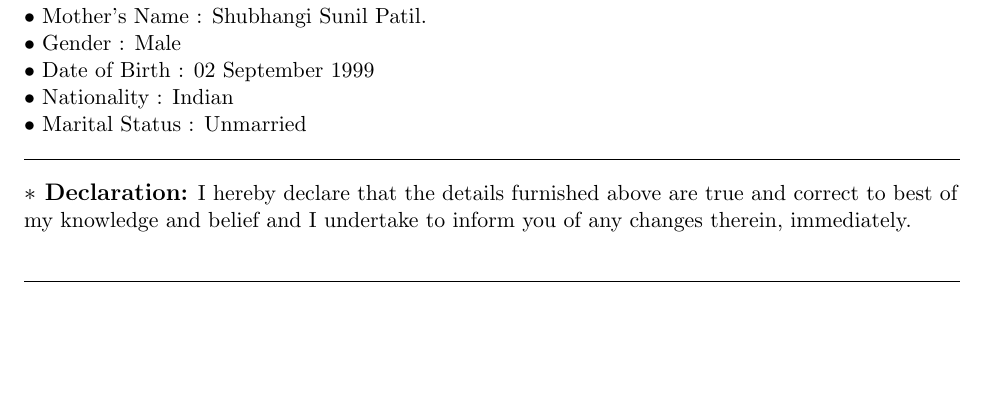
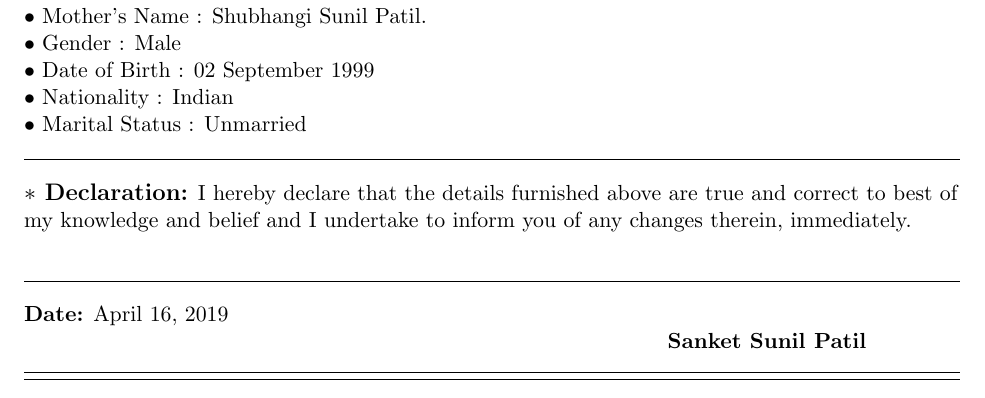
Before and after one commit to sankoo29/sanket_Resume, a LaTeX CV (resume.tex): part of page 3 of 3, cut so that both start at the same text, the shorter picture padded with empty space. Compiled offline with pdfLaTeX.

Commit message:
Last section added

```diff
--- a/resume.tex
+++ b/resume.tex
@@ -197,4 +197,19 @@ I hereby declare that the details furnished above are true and correct to best o
 \hrule
 \bigskip
 
+\begin{minipage}[t]{0.5\textwidth}
+			\raggedright
+			\textbf{Date:} \today
+		\end{minipage}
+
+		\begin{minipage}[t]{0.9\textwidth}
+			\raggedleft
+
+			\textbf{Sanket Sunil Patil}
+		\end{minipage}
+\bigskip
+\hrule
+\smallskip
+\hrule
+
 \end{document}
```
Also changed, not shown: resume.pdf, 1 other file.
